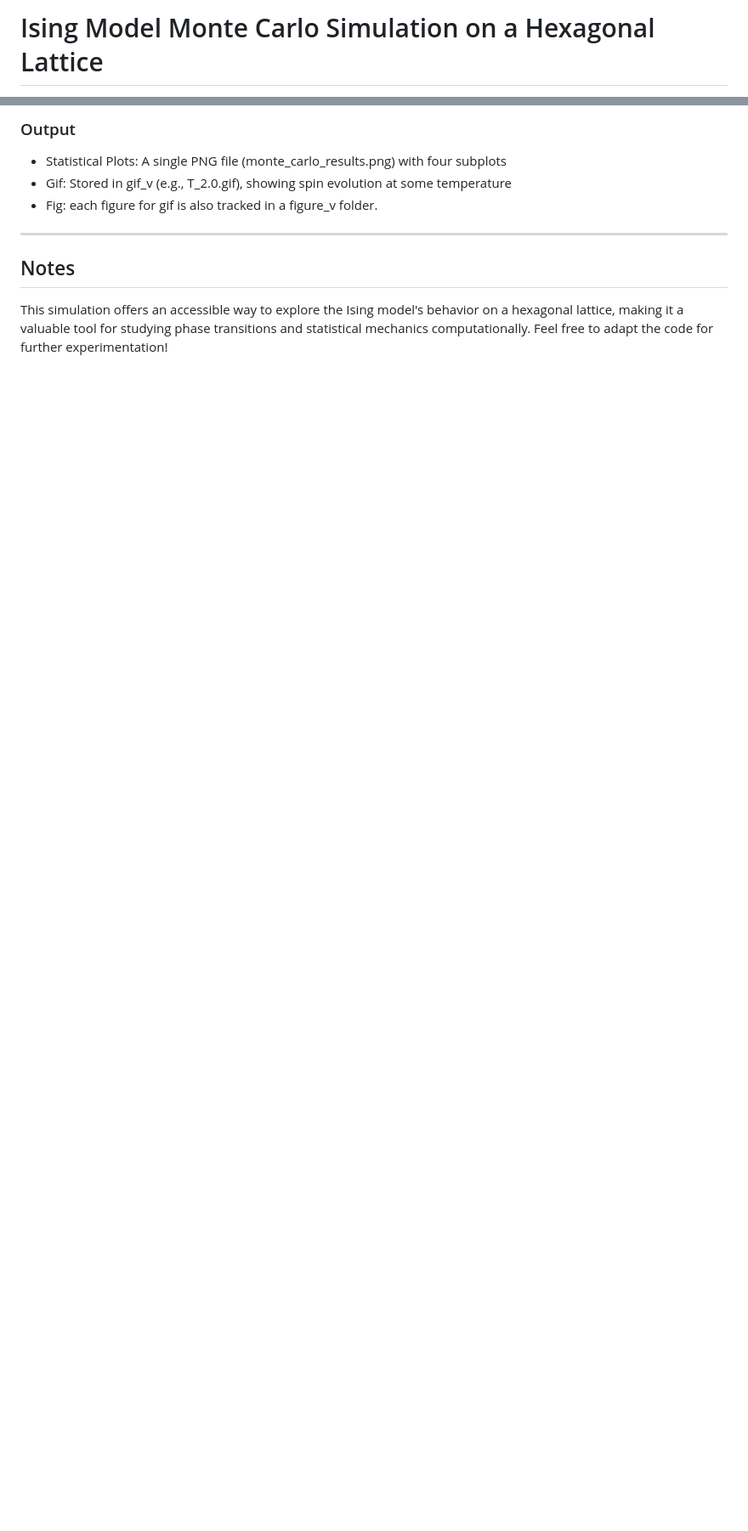
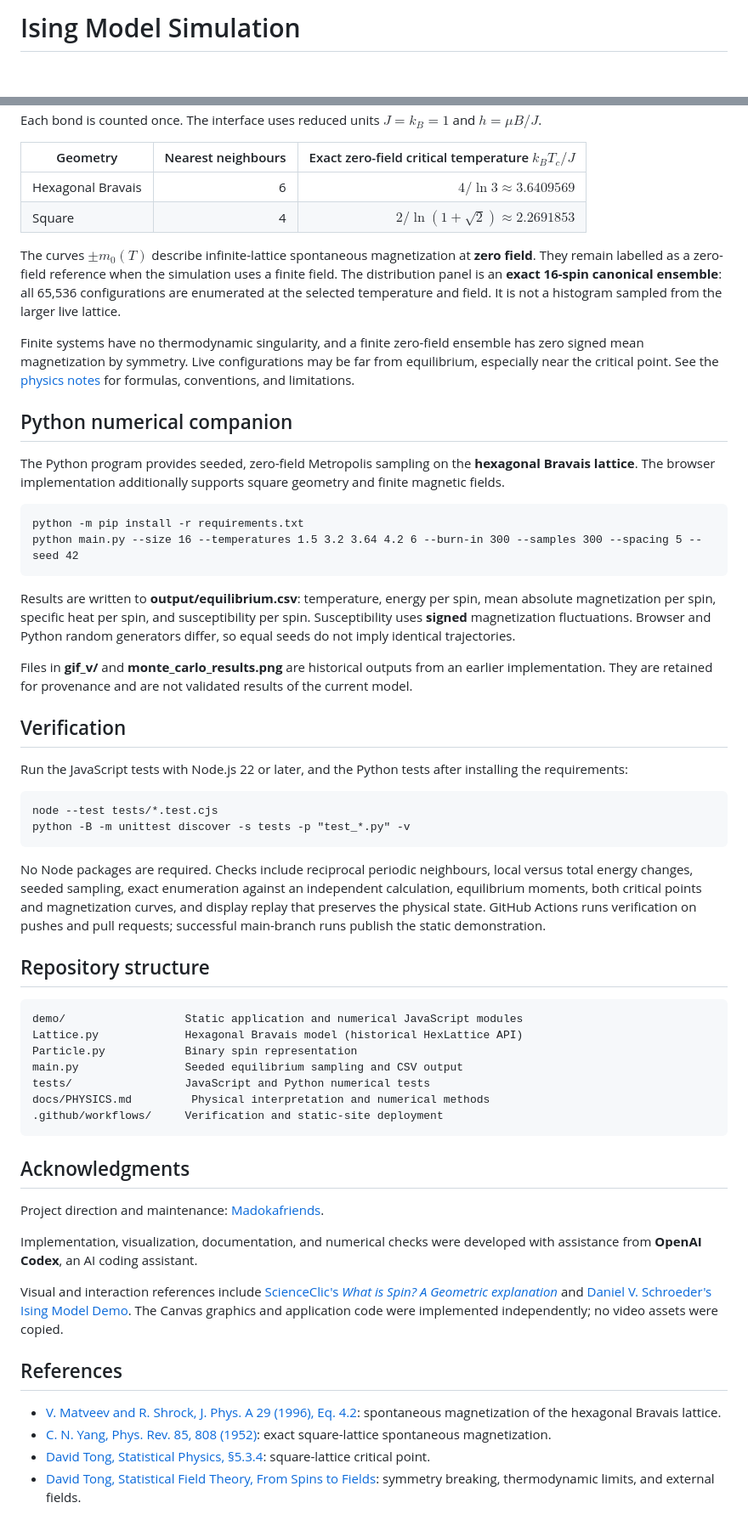
Before and after one commit to Madokafriends/MonteCarlo-simulation-for-2d-hexagonal-lattice, a Markdown page: README.md, 2 parts joined by grey strips. Shown: that part at 85% size. Rendered like a GitHub page; blank space fills up the shorter version.

```diff
--- a/README.md
+++ b/README.md
@@ -1,2 +1,2 @@
-# Ising Model Monte Carlo Simulation on a Hexagonal Lattice
+# Ising Model Simulation
 
@@ -70,9 +52,56 @@ pip install numpy matplotlib imageio
 
-### Output
-- Statistical Plots: A single PNG file (monte_carlo_results.png) with four subplots
-- Gif: Stored in gif_v (e.g., T_2.0.gif), showing spin evolution at some temperature
-- Fig: each figure for gif is also tracked in a figure_v folder.
+Each bond is counted once. The interface uses reduced units $J=k_B=1$ and $h=\mu B/J$.
 
----
-## Notes
-This simulation offers an accessible way to explore the Ising model's behavior on a hexagonal lattice, making it a valuable tool for studying phase transitions and statistical mechanics computationally. Feel free to adapt the code for further experimentation!
+| Geometry | Nearest neighbours | Exact zero-field critical temperature $k_BT_c/J$ |
+| --- | ---: | ---: |
+| Hexagonal Bravais | 6 | $4/\ln3\approx3.6409569$ |
+| Square | 4 | $2/\ln(1+\sqrt2)\approx2.2691853$ |
+
+The curves $\pm m_0(T)$ describe infinite-lattice spontaneous magnetization at **zero field**. They remain labelled as a zero-field reference when the simulation uses a finite field. The distribution panel is an **exact 16-spin canonical ensemble**: all 65,536 configurations are enumerated at the selected temperature and field. It is not a histogram sampled from the larger live lattice.
+
+Finite systems have no thermodynamic singularity, and a finite zero-field ensemble has zero signed mean magnetization by symmetry. Live configurations may be far from equilibrium, especially near the critical point. See the [physics notes](docs/PHYSICS.md) for formulas, conventions, and limitations.
+
+## Python numerical companion
+
+The Python program provides seeded, zero-field Metropolis sampling on the **hexagonal Bravais lattice**. The browser implementation additionally supports square geometry and finite magnetic fields.
+
+    python -m pip install -r requirements.txt
+    python main.py --size 16 --temperatures 1.5 3.2 3.64 4.2 6 --burn-in 300 --samples 300 --spacing 5 --seed 42
+
+Results are written to **output/equilibrium.csv**: temperature, energy per spin, mean absolute magnetization per spin, specific heat per spin, and susceptibility per spin. Susceptibility uses **signed** magnetization fluctuations. Browser and Python random generators differ, so equal seeds do not imply identical trajectories.
+
+Files in **gif_v/** and **monte_carlo_results.png** are historical outputs from an earlier implementation. They are retained for provenance and are not validated results of the current model.
+
+## Verification
+
+Run the JavaScript tests with Node.js 22 or later, and the Python tests after installing the requirements:
+
+    node --test tests/*.test.cjs
+    python -B -m unittest discover -s tests -p "test_*.py" -v
+
+No Node packages are required. Checks include reciprocal periodic neighbours, local versus total energy changes, seeded sampling, exact enumeration against an independent calculation, equilibrium moments, both critical points and magnetization curves, and display replay that preserves the physical state. GitHub Actions runs verification on pushes and pull requests; successful main-branch runs publish the static demonstration.
+
+## Repository structure
+
+    demo/                  Static application and numerical JavaScript modules
+    Lattice.py             Hexagonal Bravais model (historical HexLattice API)
+    Particle.py            Binary spin representation
+    main.py                Seeded equilibrium sampling and CSV output
+    tests/                 JavaScript and Python numerical tests
+    docs/PHYSICS.md         Physical interpretation and numerical methods
+    .github/workflows/     Verification and static-site deployment
+
+## Acknowledgments
+
+Project direction and maintenance: [Madokafriends](https://github.com/Madokafriends).
+
+Implementation, visualization, documentation, and numerical checks were developed with assistance from **OpenAI Codex**, an AI coding assistant.
+
+Visual and interaction references include [ScienceClic's *What is Spin? A Geometric explanation*](https://www.youtube.com/watch?v=pYeRS5a3HbE) and [Daniel V. Schroeder's Ising Model Demo](https://physics.weber.edu/schroeder/software/demos/isingmodel.html). The Canvas graphics and application code were implemented independently; no video assets were copied.
+
+## References
+
+- [V. Matveev and R. Shrock, J. Phys. A 29 (1996), Eq. 4.2](https://web.njit.edu/~matveev/documents/Matveev_Shrock_tri-hc_JPA_1996.pdf): spontaneous magnetization of the hexagonal Bravais lattice.
+- [C. N. Yang, Phys. Rev. 85, 808 (1952)](https://journals.aps.org/pr/abstract/10.1103/PhysRev.85.808): exact square-lattice spontaneous magnetization.
+- [David Tong, Statistical Physics, §5.3.4](https://www.damtp.cam.ac.uk/user/tong/statphys/statmechhtml/S5.html): square-lattice critical point.
+- [David Tong, Statistical Field Theory, From Spins to Fields](https://www.damtp.cam.ac.uk/user/tong/sft/sfthtml/S1.html): symmetry breaking, thermodynamic limits, and external fields.
```
Also changed, not shown: other parts of README.md (+31 -49 lines), CONTRIBUTING.md (added, +23 -0 lines), docs/PHYSICS.md (added, +85 -0 lines), docs/images/ising-demo.png (added), 1 other file.
